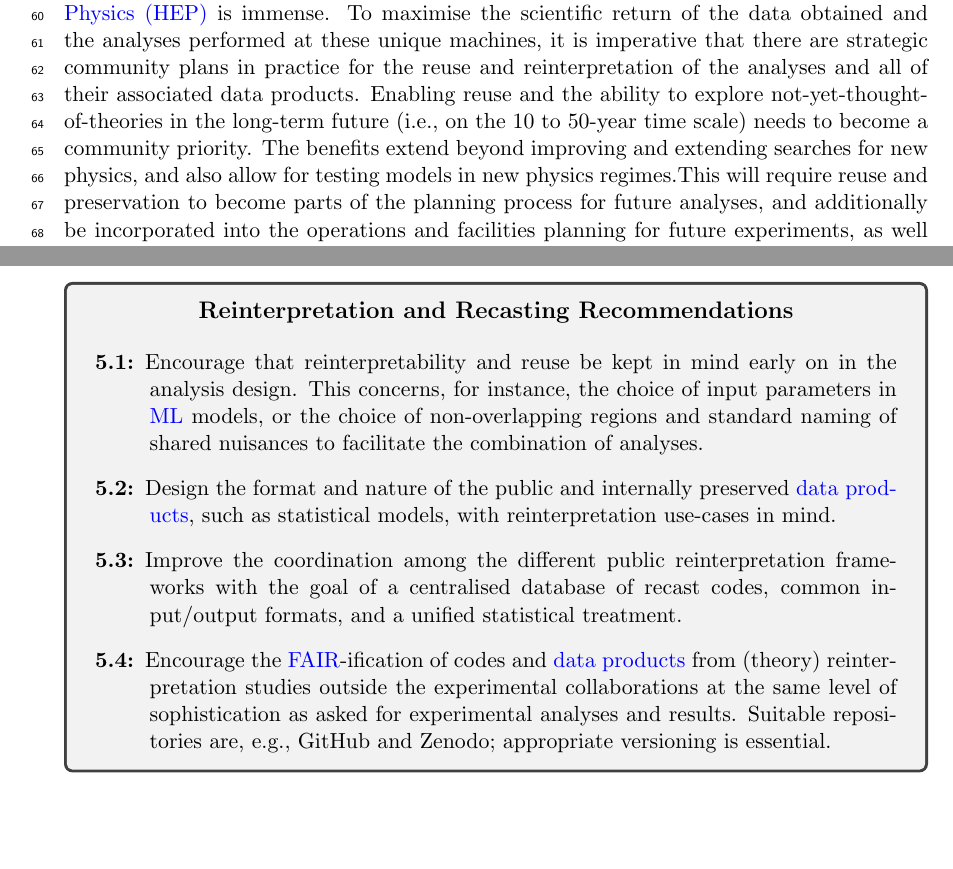
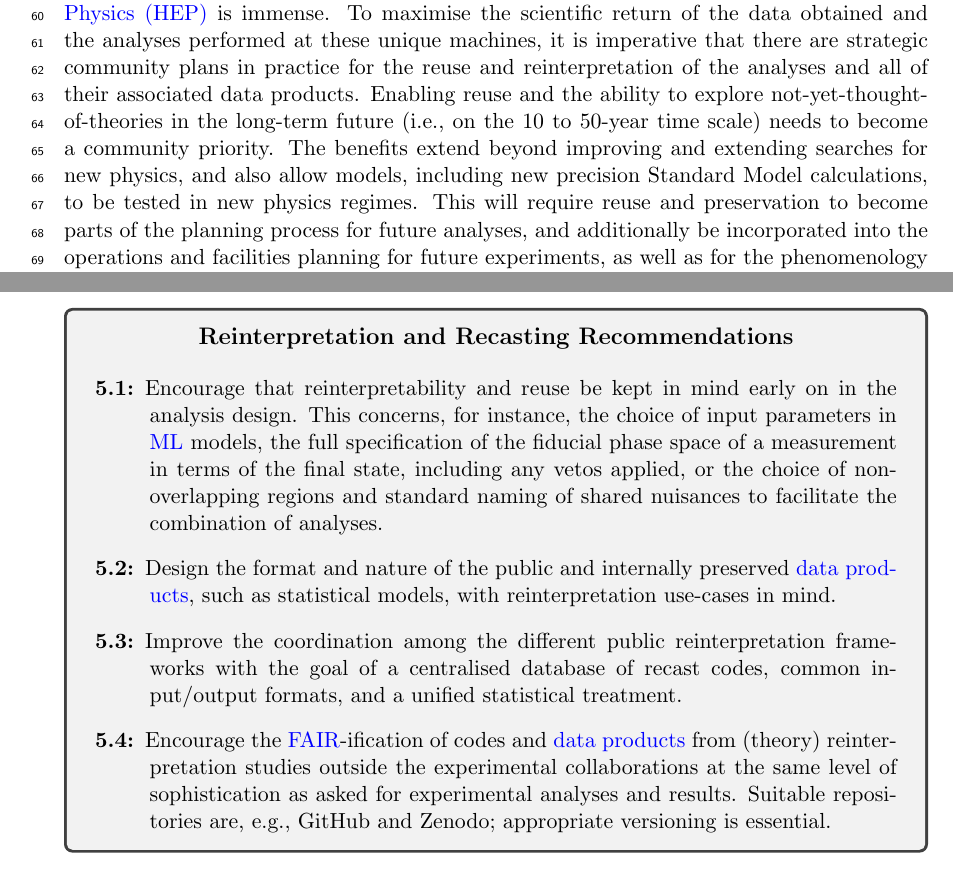
Before and after one commit to matthewfeickert/snowmass-white-paper-preservation-recasting-reinterpretation, a LaTeX paper (main.tex): two parts of pages 3 and 17 of 24 before the commit and two parts of pages 3 and 17 of 25 after it, joined at a grey line, cut so that both start at the same text, the shorter picture padded with empty space. Compiled offline with pdfLaTeX.

Commit message:
Add in Jon's addition to Rec 5.1

```diff
--- a/main.tex
+++ b/main.tex
@@ -119,7 +119,7 @@ The public investment in experimental programs underscores the importance of goi
 The scientific value of the output from analyses performed at experiments in \gls{HEP} is immense.
 To maximise the scientific return of the data obtained and the analyses performed at these unique machines, it is imperative that there are strategic community plans in practice for the reuse and reinterpretation of the analyses and all of their associated data products.
 Enabling reuse and the ability to explore not-yet-thought-of-theories in the long-term future (i.e., on the 10 to 50-year time scale) needs to become a community priority.
-The benefits extend beyond improving and extending searches for new physics, and also allow for testing models in new physics regimes.% --- e.g. the tuning of strong-interaction models at planned colliders like the \gls{EIC}.
+The benefits extend beyond improving and extending searches for new physics, and also allow models, including new precision Standard Model calculations, to be tested in new physics regimes.
 This will require reuse and preservation to become parts of the planning process for future analyses, and additionally be incorporated into the operations and facilities planning for future experiments, as well as for the phenomenology community, who will need to be major shareholders in this work.
 
 These changes, and the technical infrastructure necessary for long-term storage and improved preservation standards, are not inconsequential or easy~\cite{LHCReinterpretationForum:2020xtr,Cranmer:2021urp}.
@@ -485,7 +485,9 @@ This policy should be largely encouraged within the theory community.\\
 \end{center}
 %
 \begin{description}
-    \item[5.1:] Encourage that reinterpretability and reuse be kept in mind early on in the analysis design. This concerns, for instance, the choice of input parameters in \gls{ML} models, or the choice of non-overlapping regions and standard naming of shared nuisances to facilitate the combination of analyses.
+    \item[5.1:] Encourage that reinterpretability and reuse be kept in mind early on in the analysis design. This concerns, for instance, the choice of input parameters in \gls{ML} models,
+    the full specification of the fiducial phase space of a measurement in terms of the final state, including any vetos applied,
+    or the choice of non-overlapping regions and standard naming of shared nuisances to facilitate the combination of analyses.
     \item[5.2:] Design the format and nature of the public and internally preserved \glspl{data product}, such as statistical models, with reinterpretation use-cases in mind.
     \item[5.3:] Improve the coordination among the different public reinterpretation frameworks  with the goal of a centralised database of recast codes, common input/output formats, and a unified statistical treatment.
     \item[5.4:] Encourage the \gls{FAIR}-ification of codes and \glspl{data product} from (theory) reinterpretation studies outside the experimental collaborations at the same level of sophistication as asked for experimental analyses and results. Suitable repositories are, e.g., GitHub and Zenodo; appropriate versioning is essential.
```
Also changed, not shown: main.tex (4 more changed lines).
